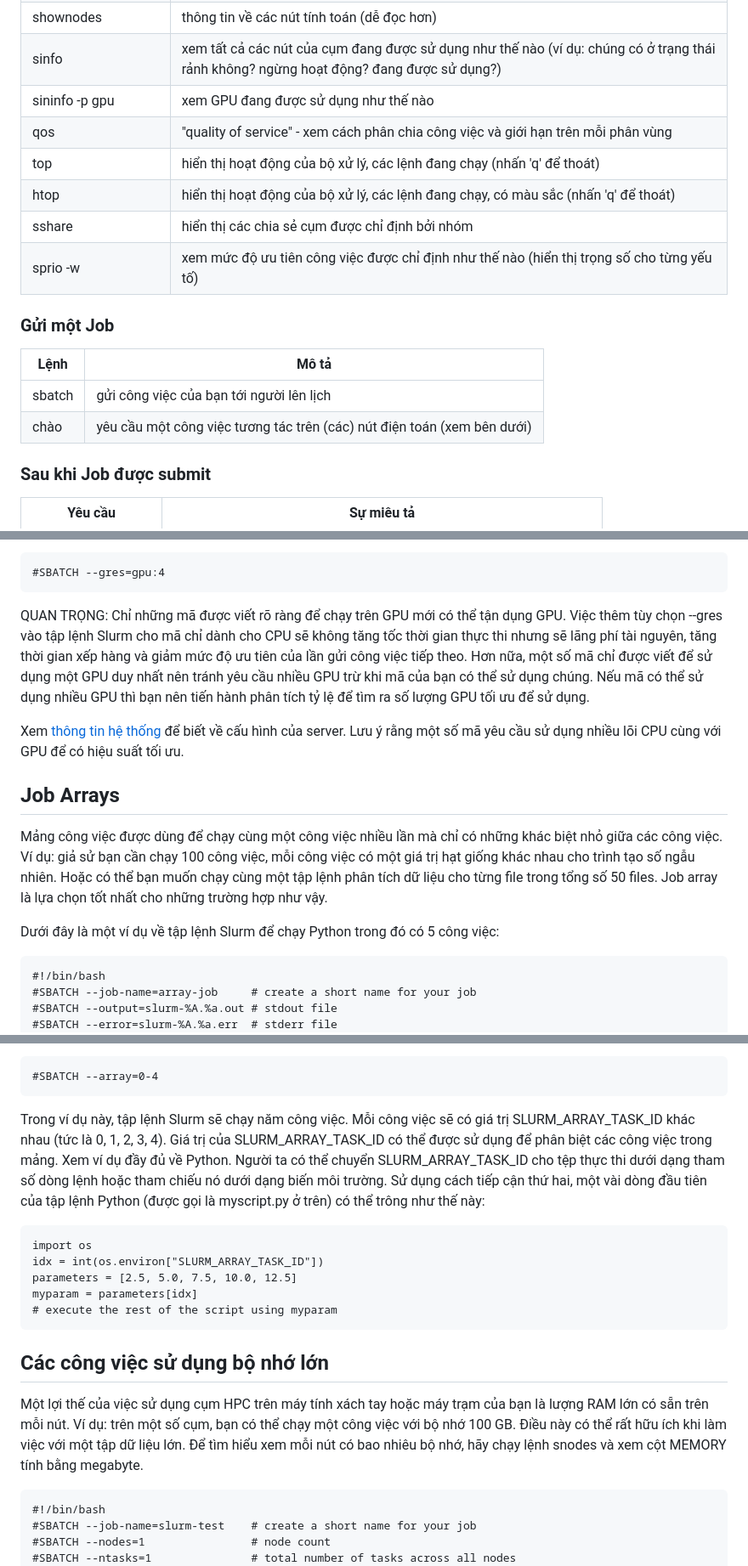
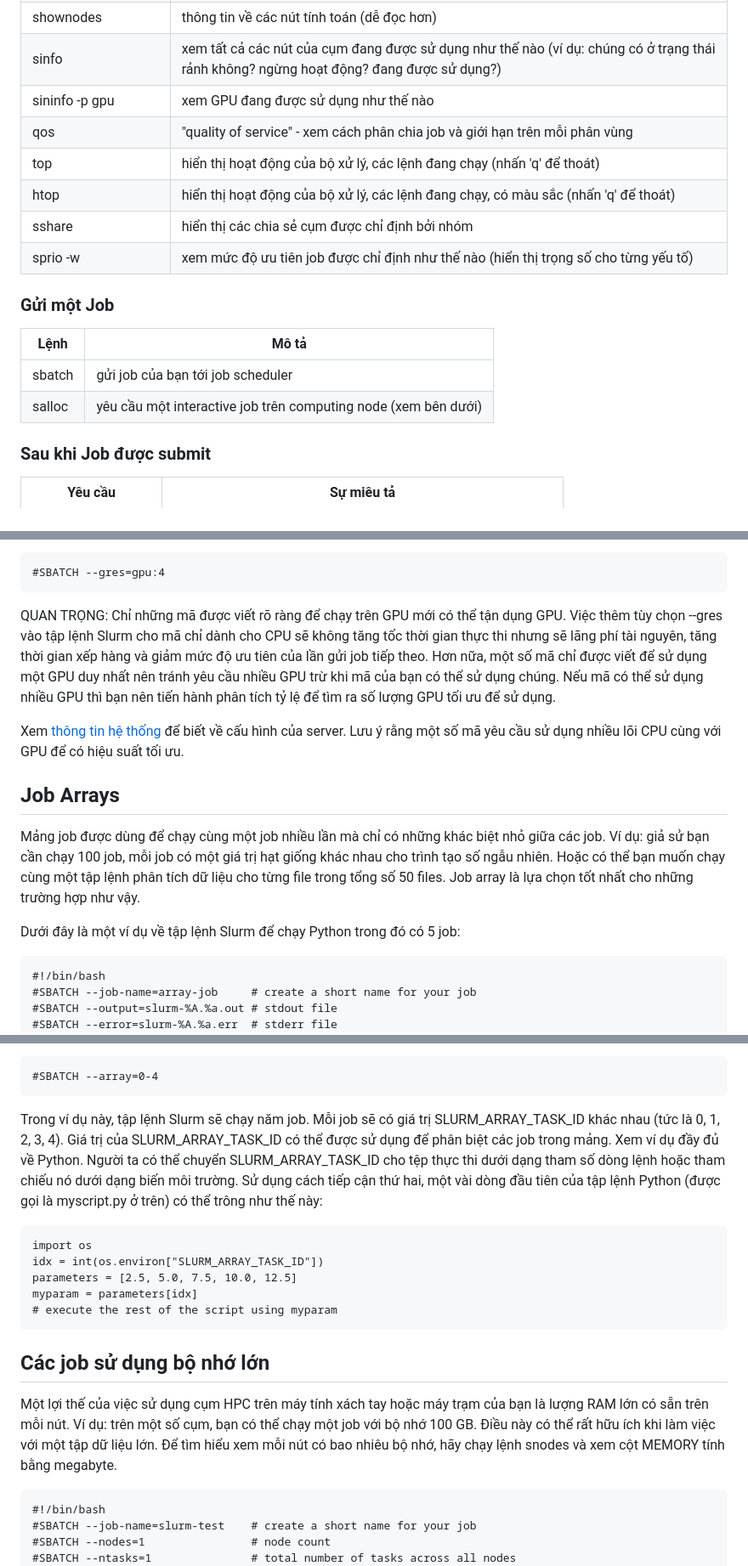
Before and after one commit to nhtlongcs/hpc-vnmese-documentation, a Markdown page: contents/usage/index.md, 3 parts joined by grey strips. Shown: that part at 85% size. Rendered like a GitHub page.

````diff
--- a/contents/usage/index.md
+++ b/contents/usage/index.md
@@ -68,18 +68,18 @@ $ squeue -u <username> --start
 | shownodes | thông tin về các nút tính toán (dễ đọc hơn) |
 | sinfo | xem tất cả các nút của cụm đang được sử dụng như thế nào (ví dụ: chúng có ở trạng thái rảnh không? ngừng hoạt động? đang được sử dụng?) |
 | sininfo -p gpu | xem GPU đang được sử dụng như thế nào |
-| qos | "quality of service" - xem cách phân chia công việc và giới hạn trên mỗi phân vùng |
+| qos | "quality of service" - xem cách phân chia job và giới hạn trên mỗi phân vùng |
 | top | hiển thị hoạt động của bộ xử lý, các lệnh đang chạy (nhấn 'q' để thoát) |
 | htop | hiển thị hoạt động của bộ xử lý, các lệnh đang chạy, có màu sắc (nhấn 'q' để thoát) |
 | sshare | hiển thị các chia sẻ cụm được chỉ định bởi nhóm |
-| sprio -w | xem mức độ ưu tiên công việc được chỉ định như thế nào (hiển thị trọng số cho từng yếu tố) |
+| sprio -w | xem mức độ ưu tiên job được chỉ định như thế nào (hiển thị trọng số cho từng yếu tố) |
 
 ### **Gửi một Job**
 
 | Lệnh | Mô tả |
 | --- | --- |
-| sbatch | gửi công việc của bạn tới người lên lịch |
-| chào | yêu cầu một công việc tương tác trên (các) nút điện toán (xem bên dưới) |
+| sbatch | gửi job của bạn tới job scheduler |
+| salloc | yêu cầu một interactive job trên computing node (xem bên dưới) |
 
 ### **Sau khi Job được submit**
 
@@ -179,15 +179,15 @@ Ví dụ: để sử dụng bốn GPU trên mỗi nút, dòng thích hợp sẽ
 #SBATCH --gres=gpu:4
 ```
 
-QUAN TRỌNG: Chỉ những mã được viết rõ ràng để chạy trên GPU mới có thể tận dụng GPU. Việc thêm tùy chọn --gres vào tập lệnh Slurm cho mã chỉ dành cho CPU sẽ không tăng tốc thời gian thực thi nhưng sẽ lãng phí tài nguyên, tăng thời gian xếp hàng và giảm mức độ ưu tiên của lần gửi công việc tiếp theo. Hơn nữa, một số mã chỉ được viết để sử dụng một GPU duy nhất nên tránh yêu cầu nhiều GPU trừ khi mã của bạn có thể sử dụng chúng. Nếu mã có thể sử dụng nhiều GPU thì bạn nên tiến hành phân tích tỷ lệ để tìm ra số lượng GPU tối ưu để sử dụng.
+QUAN TRỌNG: Chỉ những mã được viết rõ ràng để chạy trên GPU mới có thể tận dụng GPU. Việc thêm tùy chọn --gres vào tập lệnh Slurm cho mã chỉ dành cho CPU sẽ không tăng tốc thời gian thực thi nhưng sẽ lãng phí tài nguyên, tăng thời gian xếp hàng và giảm mức độ ưu tiên của lần gửi job tiếp theo. Hơn nữa, một số mã chỉ được viết để sử dụng một GPU duy nhất nên tránh yêu cầu nhiều GPU trừ khi mã của bạn có thể sử dụng chúng. Nếu mã có thể sử dụng nhiều GPU thì bạn nên tiến hành phân tích tỷ lệ để tìm ra số lượng GPU tối ưu để sử dụng.
 
 Xem [thông tin hệ thống](../introduce-to-cluster/) để biết về cấu hình của server. Lưu ý rằng một số mã yêu cầu sử dụng nhiều lõi CPU cùng với GPU để có hiệu suất tối ưu.
 
 ## **Job Arrays**
 
-Mảng công việc được dùng để chạy cùng một công việc nhiều lần mà chỉ có những khác biệt nhỏ giữa các công việc. Ví dụ: giả sử bạn cần chạy 100 công việc, mỗi công việc có một giá trị hạt giống khác nhau cho trình tạo số ngẫu nhiên. Hoặc có thể bạn muốn chạy cùng một tập lệnh phân tích dữ liệu cho từng file trong tổng số 50 files. Job array là lựa chọn tốt nhất cho những trường hợp như vậy.
+Mảng job được dùng để chạy cùng một job nhiều lần mà chỉ có những khác biệt nhỏ giữa các job. Ví dụ: giả sử bạn cần chạy 100 job, mỗi job có một giá trị hạt giống khác nhau cho trình tạo số ngẫu nhiên. Hoặc có thể bạn muốn chạy cùng một tập lệnh phân tích dữ liệu cho từng file trong tổng số 50 files. Job array là lựa chọn tốt nhất cho những trường hợp như vậy.
 
-Dưới đây là một ví dụ về tập lệnh Slurm để chạy Python trong đó có 5 công việc:
+Dưới đây là một ví dụ về tập lệnh Slurm để chạy Python trong đó có 5 job:
 
 ```
 #!/bin/bash
@@ -218,7 +218,7 @@ Dòng chính trong tập lệnh Slurm ở trên là:
 #SBATCH --array=0-4
 ```
 
-Trong ví dụ này, tập lệnh Slurm sẽ chạy năm công việc. Mỗi công việc sẽ có giá trị SLURM_ARRAY_TASK_ID khác nhau (tức là 0, 1, 2, 3, 4). Giá trị của SLURM_ARRAY_TASK_ID có thể được sử dụng để phân biệt các công việc trong mảng. Xem ví dụ đầy đủ về Python. Người ta có thể chuyển SLURM_ARRAY_TASK_ID cho tệp thực thi dưới dạng tham số dòng lệnh hoặc tham chiếu nó dưới dạng biến môi trường. Sử dụng cách tiếp cận thứ hai, một vài dòng đầu tiên của tập lệnh Python (được gọi là myscript.py ở trên) có thể trông như thế này:
+Trong ví dụ này, tập lệnh Slurm sẽ chạy năm job. Mỗi job sẽ có giá trị SLURM_ARRAY_TASK_ID khác nhau (tức là 0, 1, 2, 3, 4). Giá trị của SLURM_ARRAY_TASK_ID có thể được sử dụng để phân biệt các job trong mảng. Xem ví dụ đầy đủ về Python. Người ta có thể chuyển SLURM_ARRAY_TASK_ID cho tệp thực thi dưới dạng tham số dòng lệnh hoặc tham chiếu nó dưới dạng biến môi trường. Sử dụng cách tiếp cận thứ hai, một vài dòng đầu tiên của tập lệnh Python (được gọi là myscript.py ở trên) có thể trông như thế này:
 
 ```
 import os
@@ -228,9 +228,9 @@ myparam = parameters[idx]
 # execute the rest of the script using myparam
 ```
 
-## Các công việc sử dụng bộ nhớ lớn
+## Các job sử dụng bộ nhớ lớn
 
-Một lợi thế của việc sử dụng cụm HPC trên máy tính xách tay hoặc máy trạm của bạn là lượng RAM lớn có sẵn trên mỗi nút. Ví dụ: trên một số cụm, bạn có thể chạy một công việc với bộ nhớ 100 GB. Điều này có thể rất hữu ích khi làm việc với một tập dữ liệu lớn. Để tìm hiểu xem mỗi nút có bao nhiêu bộ nhớ, hãy chạy lệnh snodes và xem cột MEMORY tính bằng megabyte.
+Một lợi thế của việc sử dụng cụm HPC trên máy tính xách tay hoặc máy trạm của bạn là lượng RAM lớn có sẵn trên mỗi nút. Ví dụ: trên một số cụm, bạn có thể chạy một job với bộ nhớ 100 GB. Điều này có thể rất hữu ích khi làm việc với một tập dữ liệu lớn. Để tìm hiểu xem mỗi nút có bao nhiêu bộ nhớ, hãy chạy lệnh snodes và xem cột MEMORY tính bằng megabyte.
 
 ```
 #!/bin/bash
````
Also changed, not shown: other parts of contents/usage/index.md (+29 -29 lines).
